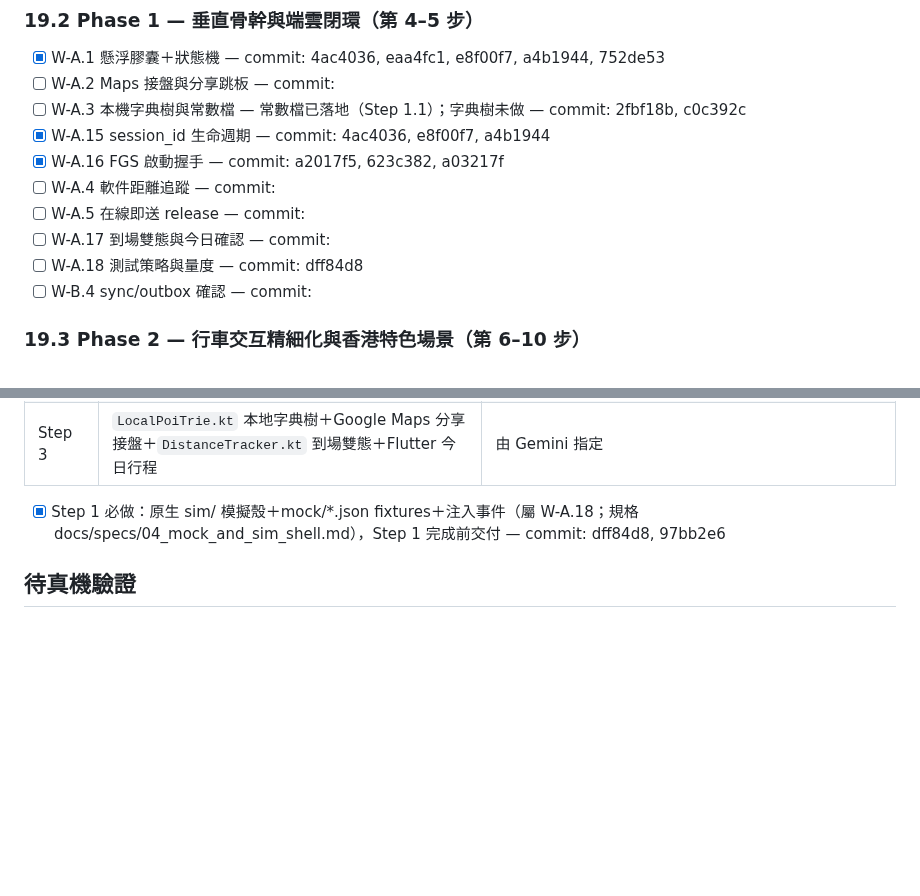
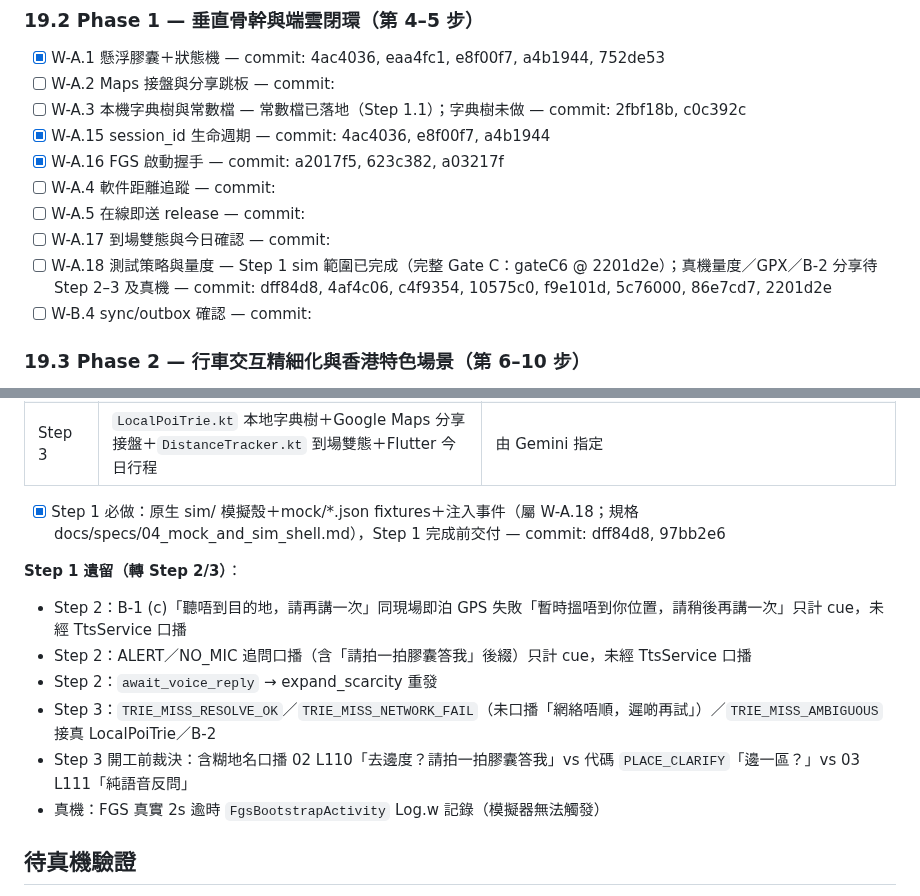
Before and after one commit to YeeHimChow-2526/FYP-A05, a Markdown page: .ai/PROGRESS.md, 2 parts joined by grey strips. Rendered like a GitHub page; blank space fills up the shorter version.

Commit message:
docs(progress): annotate W-A.18 Step 1 sim scope done and list Step 1 leftovers

```diff
--- a/.ai/PROGRESS.md
+++ b/.ai/PROGRESS.md
@@ -42,7 +42,7 @@
 - [ ] W-A.4 軟件距離追蹤 — commit:
 - [ ] W-A.5 在線即送 release — commit:
 - [ ] W-A.17 到場雙態與今日確認 — commit:
-- [ ] W-A.18 測試策略與量度 — commit: dff84d8
+- [ ] W-A.18 測試策略與量度 — Step 1 sim 範圍已完成（完整 Gate C：gateC6 @ 2201d2e）；真機量度／GPX／B-2 分享待 Step 2–3 及真機 — commit: dff84d8, 4af4c06, c4f9354, 10575c0, f9e101d, 5c76000, 86e7cd7, 2201d2e
 - [ ] W-B.4 sync/outbox 確認 — commit:
 
 ### 19.3 Phase 2 — 行車交互精細化與香港特色場景（第 6–10 步）
@@ -91,6 +91,14 @@
 
 - [x] Step 1 必做：原生 sim/ 模擬殼＋mock/*.json fixtures＋注入事件（屬 W-A.18；規格 docs/specs/04_mock_and_sim_shell.md），Step 1 完成前交付 — commit: dff84d8, 97bb2e6
 
+**Step 1 遺留（轉 Step 2/3）**：
+- Step 2：B-1 (c)「聽唔到目的地，請再講一次」同現場即泊 GPS 失敗「暫時搵唔到你位置，請稍後再講一次」只計 cue，未經 TtsService 口播
+- Step 2：ALERT／NO_MIC 追問口播（含「請拍一拍膠囊答我」後綴）只計 cue，未經 TtsService 口播
+- Step 2：`await_voice_reply` → expand_scarcity 重發
+- Step 3：`TRIE_MISS_RESOLVE_OK`／`TRIE_MISS_NETWORK_FAIL`（未口播「網絡唔順，遲啲再試」）／`TRIE_MISS_AMBIGUOUS` 接真 LocalPoiTrie／B-2
+- Step 3 開工前裁決：含糊地名口播 02 L110「去邊度？請拍一拍膠囊答我」vs 代碼 `PLACE_CLARIFY`「邊一區？」vs 03 L111「純語音反問」
+- 真機：FGS 真實 2s 逾時 `FgsBootstrapActivity` Log.w 記錄（模擬器無法觸發）
+
 ## 待真機驗證
 
 模擬器只鎖死行為；以下項目必須真機驗收（步驟見 `docs/testing/01_test_plan.md`），通過後於相關任務標 `[x]` 並記裝置資料：
```
